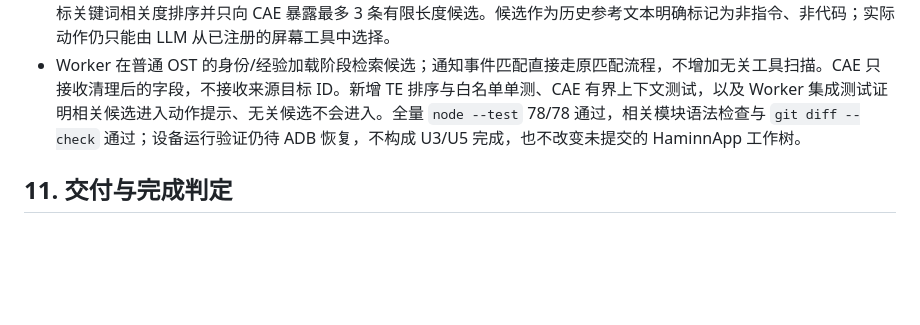
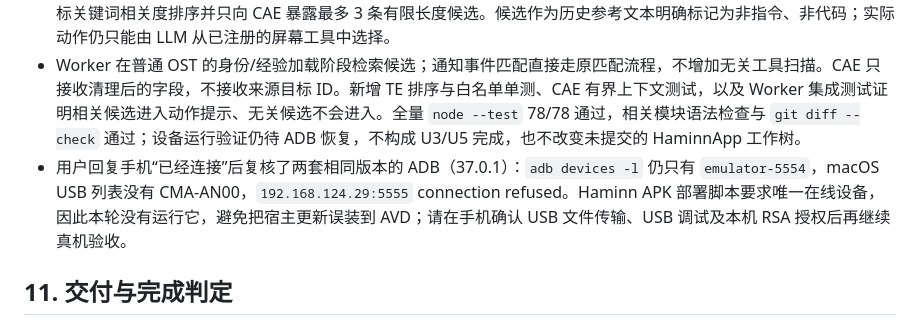
Before and after one commit to zhyuzh3d/imahamster, a Markdown page: plans/DEVELOPMENT_UPGRADE_PLAN_2026-10-11.md, the part around the change. Drawn GitHub-style; blank space fills up the shorter version.

Commit message:
Record current phone connection status

```diff
--- a/plans/DEVELOPMENT_UPGRADE_PLAN_2026-10-11.md
+++ b/plans/DEVELOPMENT_UPGRADE_PLAN_2026-10-11.md
@@ -506,6 +506,7 @@ JS 测试适合纯状态与组装；QuickJS/Android 仪器测试负责真实模
 - 通用缺口：成功后的学习复盘能够保存基于已注册工具的流程候选，但后续任务没有读取这些候选，TE 因而只有“写入”而没有可追查的“检索与供 CAE 使用”闭环。
 - 新增 `agent/te/retrieval.mjs`，从有限的 `tool-candidate:` 知识扫描中验证状态与结构、剔除未注册工具、按任务目标关键词相关度排序并只向 CAE 暴露最多 3 条有限长度候选。候选作为历史参考文本明确标记为非指令、非代码；实际动作仍只能由 LLM 从已注册的屏幕工具中选择。
 - Worker 在普通 OST 的身份/经验加载阶段检索候选；通知事件匹配直接走原匹配流程，不增加无关工具扫描。CAE 只接收清理后的字段，不接收来源目标 ID。新增 TE 排序与白名单单测、CAE 有界上下文测试，以及 Worker 集成测试证明相关候选进入动作提示、无关候选不会进入。全量 `node --test` 78/78 通过，相关模块语法检查与 `git diff --check` 通过；设备运行验证仍待 ADB 恢复，不构成 U3/U5 完成，也不改变未提交的 HaminnApp 工作树。
+- 用户回复手机“已经连接”后复核了两套相同版本的 ADB（37.0.1）：`adb devices -l` 仍只有 `emulator-5554`，macOS USB 列表没有 CMA-AN00，`192.168.124.29:5555` connection refused。Haminn APK 部署脚本要求唯一在线设备，因此本轮没有运行它，避免把宿主更新误装到 AVD；请在手机确认 USB 文件传输、USB 调试及本机 RSA 授权后再继续真机验收。
 
 ## 11. 交付与完成判定
 
```
